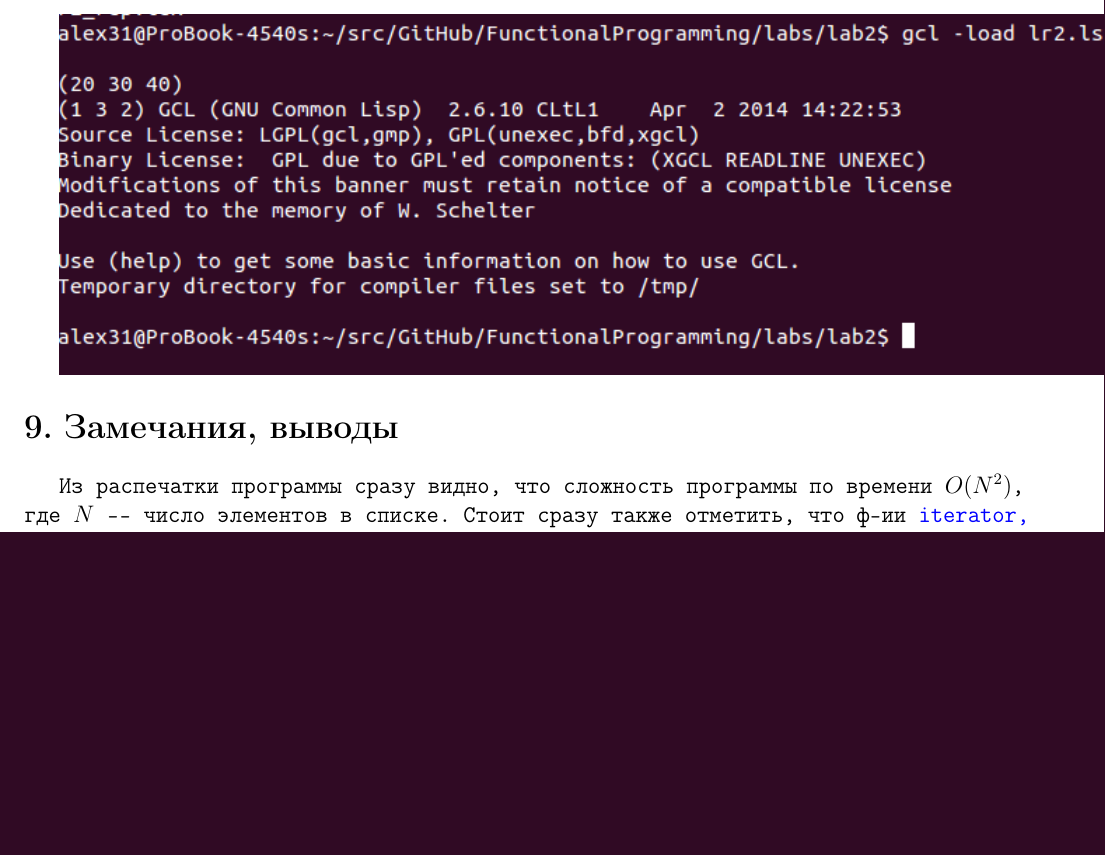
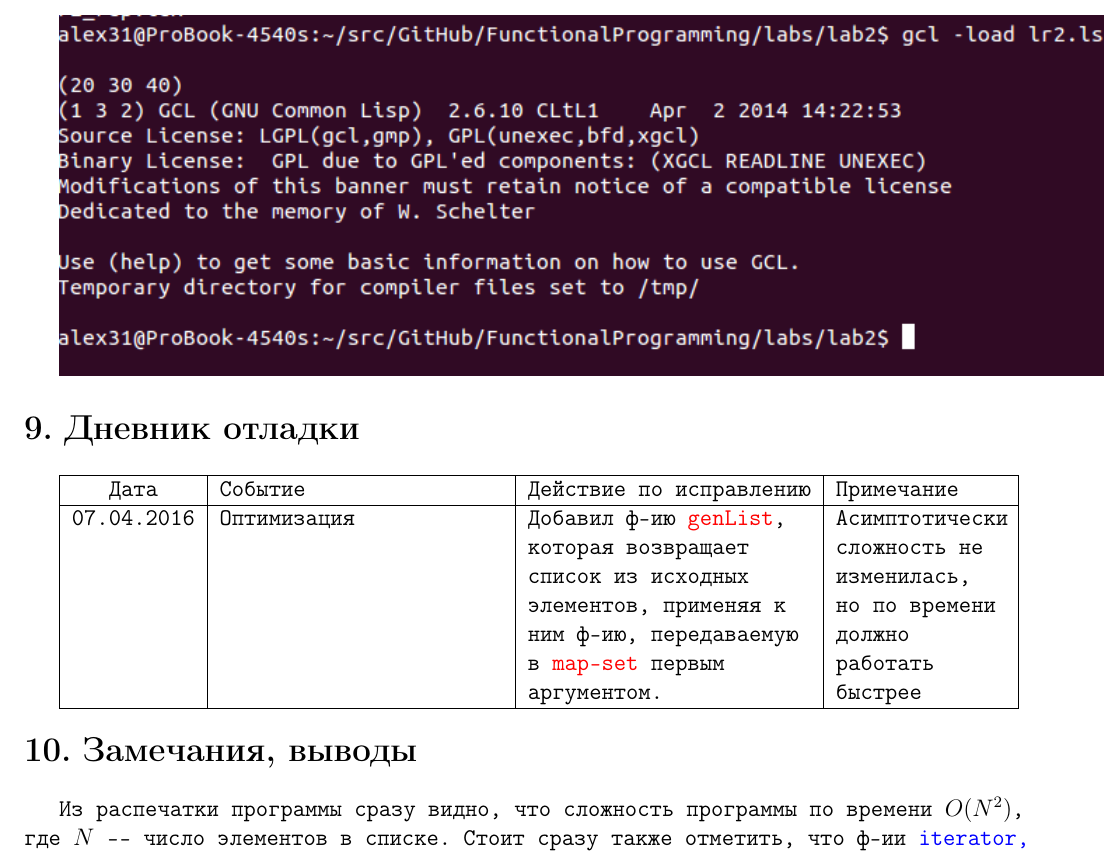
Before and after one commit to AlexanderIB31/FunctionalProgramming, a LaTeX document (labs/lab2/lr2_rep.tex): part of page 2 of 2 before the commit and part of page 2 of 3 after it, cut at the place of the change, the shorter picture padded with empty space. Compiled offline with pdfLaTeX.

Commit message:
Optimize program

```diff
--- a/labs/lab2/lr2_rep.tex
+++ b/labs/lab2/lr2_rep.tex
@@ -74,23 +74,16 @@
 %\subsection{Результаты работы}
 %\lstinputlisting{./log2.lsp}
 
-%\section{Дневник отладки}
-%\begin{tabular}{|c|p{5cm}|p{5cm}|p{3cm}|}
-%\hline
-%Дата & Событие & Действие по исправлению & Примечание \\
-%\hline
-%10.03.2016 &
-%Некорректная обработка
-%отрицательного аргумента синуса &
-%Проверка на малость значения
-%аргумента в ф-ии {\color{red}\tt{sine}} заменил
-%проверкой модуля аргумента & \\
-%\hline
-%10.03.2016 & Оптимизация ф-ии {\color{red}\tt{pow}} & Замена на ф-ию
-%{\color{red}\tt{cube}} & Работает за $O(1)$, что быстрее,
-%чем $O(lg{N})$ \\
-%\hline
-%\end{tabular}
+\section{Дневник отладки}
+\begin{tabular}{|c|p{5cm}|p{5cm}|p{3cm}|}
+\hline
+Дата & Событие & Действие по исправлению & Примечание \\
+\hline
+07.04.2016 & Оптимизация & Добавил ф-ию {\color{red}\tt{genList}}, которая возвращает список
+из исходных элементов, применяя к ним ф-ию, передаваемую в {\color{red}\tt{map-set}} первым аргументом.
+& Асимптотически сложность не изменилась, но по времени должно работать быстрее \\
+\hline
+\end{tabular}
 
 \section{Замечания, выводы}
 Из распечатки программы сразу видно, что сложность программы по времени $O(N^2)$, где $N$ --- число элементов в списке. Стоит сразу также отметить, что ф-ии {\color{blue}\tt{iterator, comp-elem}} реализованы при помощи концевой рекурсии, а это значит, что скорее всего, компилятор Коммон Лисп их оптимизирует до простого цикла. По памяти так же сложность составляет $O(N^2)$, т.к. мы при каждом рекурсивном вызове передаем в качестве параметром списки длины $N +$ генерируется новый список из неповторяющихся элементов.
```
Also changed, not shown: labs/lab2/lr2_rep.pdf, 3 other files.
